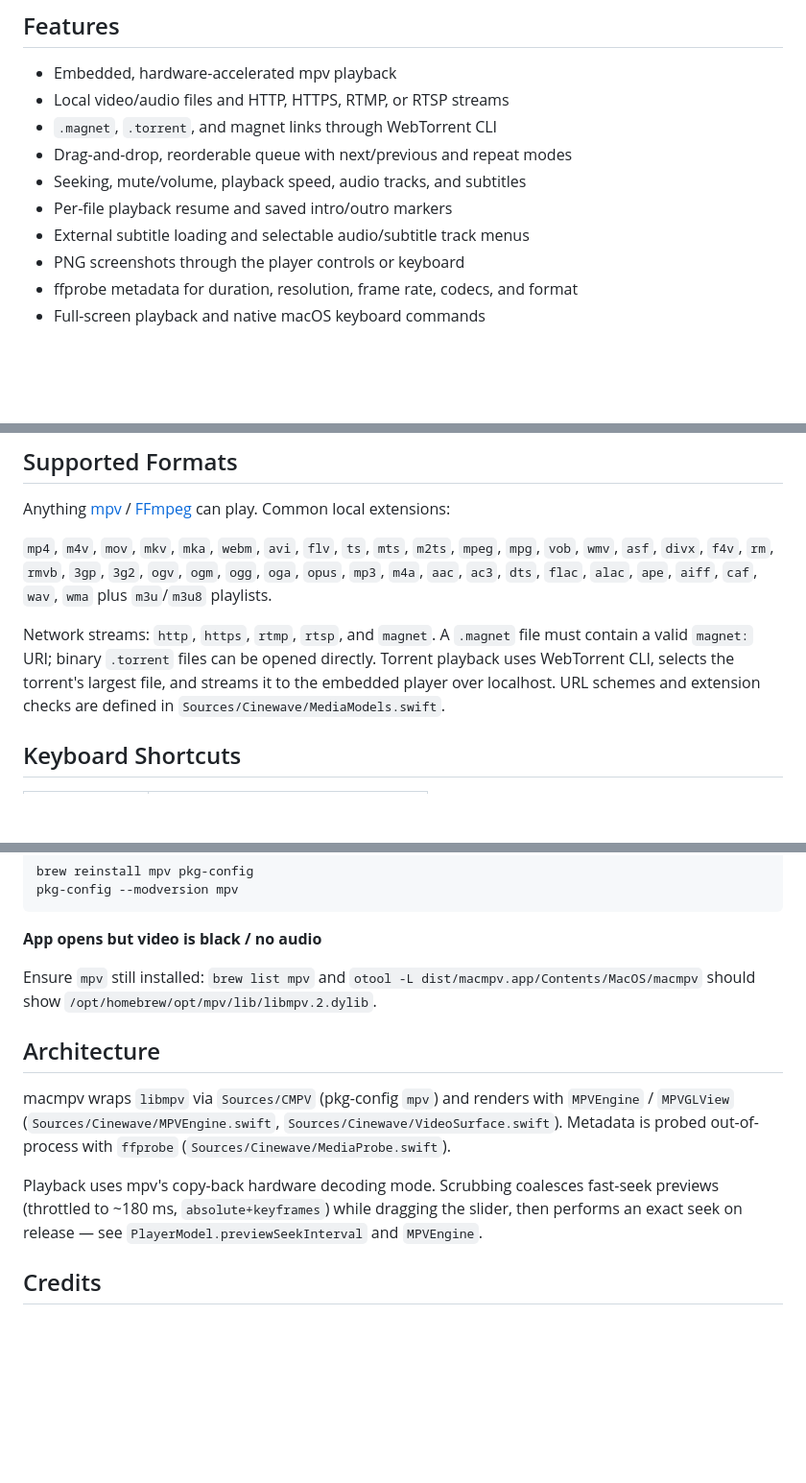
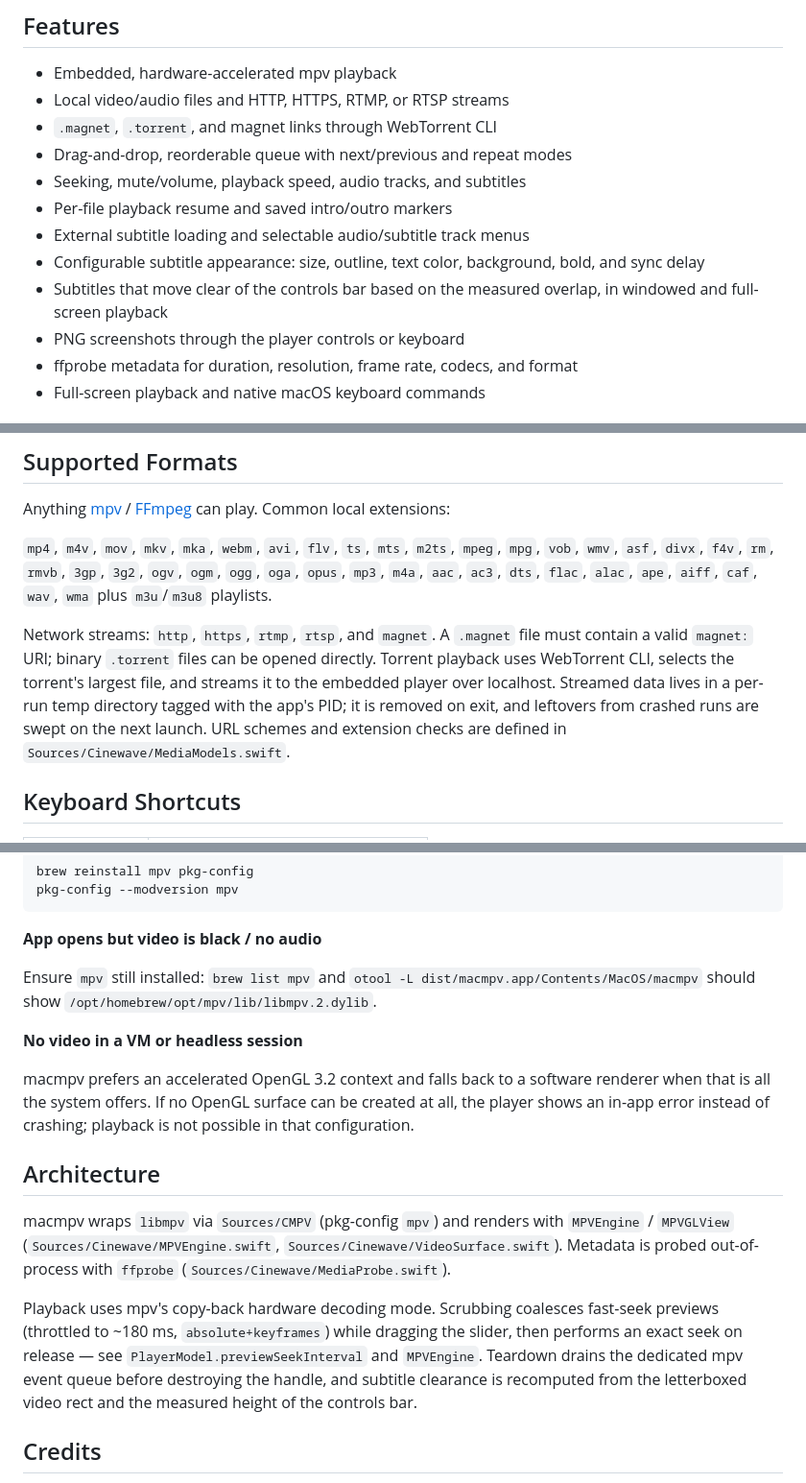
Before and after one commit to hhaider3/macmpv, a Markdown page: README.md, 3 parts joined by grey strips. Shown at 96% size. Drawn GitHub-style; blank space fills up the shorter version.

```diff
--- a/README.md
+++ b/README.md
@@ -14,6 +14,8 @@ playback and uses ffprobe (from FFmpeg) to read media metadata.
 - Seeking, mute/volume, playback speed, audio tracks, and subtitles
 - Per-file playback resume and saved intro/outro markers
 - External subtitle loading and selectable audio/subtitle track menus
+- Configurable subtitle appearance: size, outline, text color, background, bold, and sync delay
+- Subtitles that move clear of the controls bar based on the measured overlap, in windowed and full-screen playback
 - PNG screenshots through the player controls or keyboard
 - ffprobe metadata for duration, resolution, frame rate, codecs, and format
 - Full-screen playback and native macOS keyboard commands
@@ -61,7 +63,7 @@ Anything [mpv](https://mpv.io/) / [FFmpeg](https://ffmpeg.org/) can play. Common
 
 `mp4`, `m4v`, `mov`, `mkv`, `mka`, `webm`, `avi`, `flv`, `ts`, `mts`, `m2ts`, `mpeg`, `mpg`, `vob`, `wmv`, `asf`, `divx`, `f4v`, `rm`, `rmvb`, `3gp`, `3g2`, `ogv`, `ogm`, `ogg`, `oga`, `opus`, `mp3`, `m4a`, `aac`, `ac3`, `dts`, `flac`, `alac`, `ape`, `aiff`, `caf`, `wav`, `wma` plus `m3u`/`m3u8` playlists.
 
-Network streams: `http`, `https`, `rtmp`, `rtsp`, and `magnet`. A `.magnet` file must contain a valid `magnet:` URI; binary `.torrent` files can be opened directly. Torrent playback uses WebTorrent CLI, selects the torrent's largest file, and streams it to the embedded player over localhost. URL schemes and extension checks are defined in `Sources/Cinewave/MediaModels.swift`.
+Network streams: `http`, `https`, `rtmp`, `rtsp`, and `magnet`. A `.magnet` file must contain a valid `magnet:` URI; binary `.torrent` files can be opened directly. Torrent playback uses WebTorrent CLI, selects the torrent's largest file, and streams it to the embedded player over localhost. Streamed data lives in a per-run temp directory tagged with the app's PID; it is removed on exit, and leftovers from crashed runs are swept on the next launch. URL schemes and extension checks are defined in `Sources/Cinewave/MediaModels.swift`.
 
 ## Keyboard Shortcuts
 
@@ -149,11 +151,18 @@ pkg-config --modversion mpv
 
 Ensure `mpv` still installed: `brew list mpv` and `otool -L dist/macmpv.app/Contents/MacOS/macmpv` should show `/opt/homebrew/opt/mpv/lib/libmpv.2.dylib`.
 
+**No video in a VM or headless session**
+
+macmpv prefers an accelerated OpenGL 3.2 context and falls back to a software
+renderer when that is all the system offers. If no OpenGL surface can be created
+at all, the player shows an in-app error instead of crashing; playback is not
+possible in that configuration.
+
 ## Architecture
 
 macmpv wraps `libmpv` via `Sources/CMPV` (pkg-config `mpv`) and renders with `MPVEngine` / `MPVGLView` (`Sources/Cinewave/MPVEngine.swift`, `Sources/Cinewave/VideoSurface.swift`). Metadata is probed out-of-process with `ffprobe` (`Sources/Cinewave/MediaProbe.swift`).
 
-Playback uses mpv's copy-back hardware decoding mode. Scrubbing coalesces fast-seek previews (throttled to ~180 ms, `absolute+keyframes`) while dragging the slider, then performs an exact seek on release — see `PlayerModel.previewSeekInterval` and `MPVEngine`.
+Playback uses mpv's copy-back hardware decoding mode. Scrubbing coalesces fast-seek previews (throttled to ~180 ms, `absolute+keyframes`) while dragging the slider, then performs an exact seek on release — see `PlayerModel.previewSeekInterval` and `MPVEngine`. Teardown drains the dedicated mpv event queue before destroying the handle, and subtitle clearance is recomputed from the letterboxed video rect and the measured height of the controls bar.
 
 ## Credits
 
```
